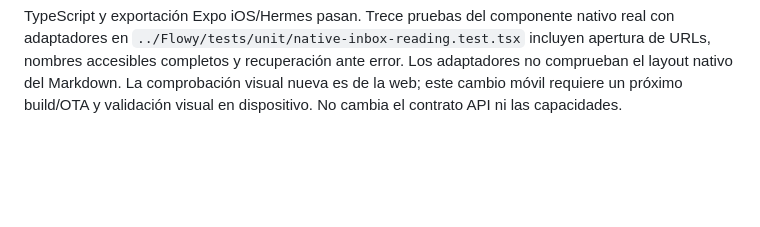
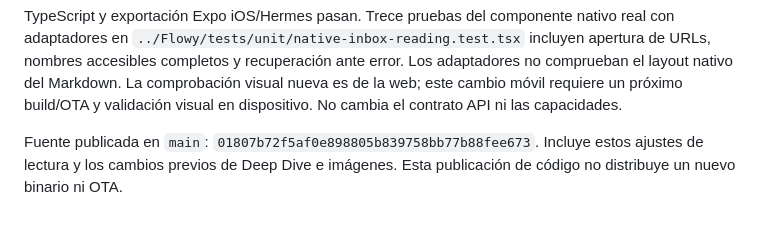
Before and after one commit to carlosjunod/flowyApp, a Markdown page: HANDOVER.md, the part around the change. Rendered like a GitHub page; blank space fills up the shorter version.

Commit message:
[CYCLE-18] record native reader source publication

```diff
--- a/HANDOVER.md
+++ b/HANDOVER.md
@@ -336,3 +336,7 @@ incluyen apertura de URLs, nombres accesibles completos y recuperación ante err
 Los adaptadores no comprueban el layout nativo del Markdown. La comprobación
 visual nueva es de la web; este cambio móvil requiere un próximo build/OTA y
 validación visual en dispositivo. No cambia el contrato API ni las capacidades.
+
+Fuente publicada en `main`: `01807b72f5af0e898805b839758bb77b88fee673`.
+Incluye estos ajustes de lectura y los cambios previos de Deep Dive e imágenes.
+Esta publicación de código no distribuye un nuevo binario ni OTA.
```
